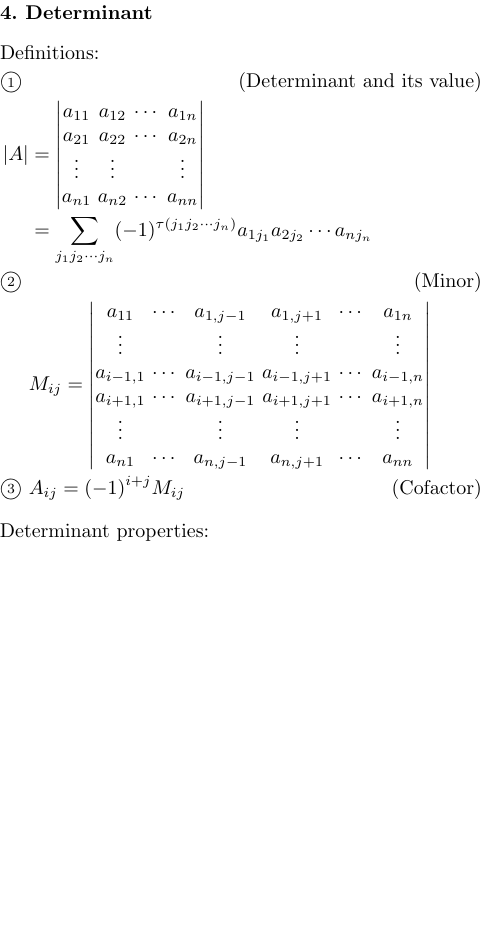
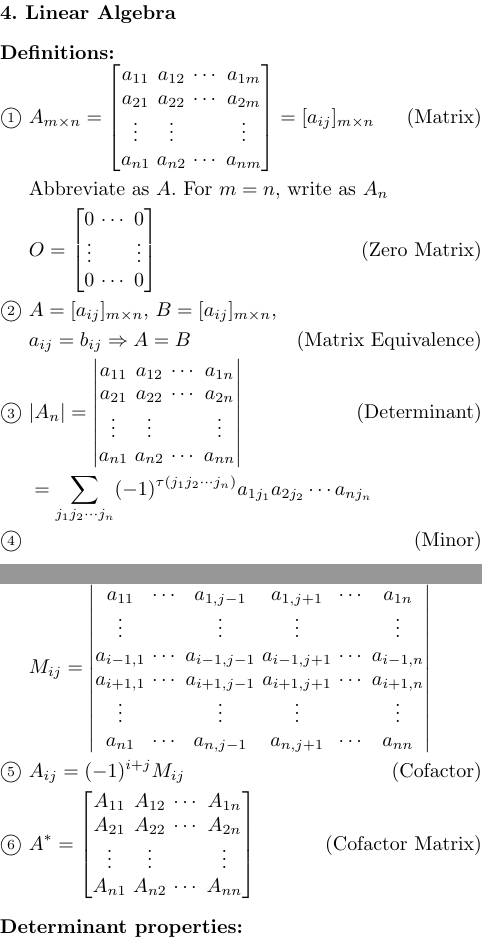
Before and after one commit to qixiaofeng-gst/math-learning, a LaTeX document (calculus/calculus-formulas.tex): part of page 5 of 8 before the commit and two parts of pages 5 and 6 of 9 after it, the two joined at a grey line, cut at the place of the change, the shorter picture padded with empty space. Compiled offline with pdfLaTeX.

Commit message:
Working on matrix stuff.

```diff
--- a/calculus/calculus-formulas.tex
+++ b/calculus/calculus-formulas.tex
@@ -88,14 +89,27 @@ Total \CC~equations.
 
-Definitions:
+\textbf{Definitions:}
 \Creset
 \begin{align*}
-\C~&\tag{Determinant and its value}\\
-|A|&= \begin{vmatrix}
+\C~&A_{m\times n}=\begin{bmatrix}
+      a_{11} &~a_{12} &~\cdots &~a_{1m}\\
+      a_{21} &~a_{22} &~\cdots &~a_{2m}\\
+      \vdots &~\vdots &~       &~\vdots\\
+      a_{n1} &~a_{n2} &~\cdots &~a_{nm}
+      \end{bmatrix}=[a_{ij}]_{m\times n }\tag{Matrix}\\
+   &\text{Abbreviate as}~A.~\text{For}~m=n,\,\text{write as}~A_n~\\
+   &O=\begin{bmatrix}
+      0 &~ \cdots &~ 0\\
+      \vdots &~   &~ \vdots\\
+      0 &~ \cdots &~ 0
+      \end{bmatrix}\tag{Zero Matrix}\\
+\C~&A=[a_{ij}]_{m\times n},\,B=[a_{ij}]_{m\times n},\\
+   &a_{ij}=b_{ij}\Rightarrow A=B\tag{Matrix Equivalence}\\
+\C~&|A_n|=\begin{vmatrix}
       a_{11} &~a_{12} &~\cdots &~a_{1n}\\
       a_{21} &~a_{22} &~\cdots &~a_{2n}\\
       \vdots &~\vdots &~       &~\vdots\\
       a_{n1} &~a_{n2} &~\cdots &~a_{nn}
-      \end{vmatrix}\\
+      \end{vmatrix}\tag{Determinant}\\
    &= \sum_{j_1 j_2 \cdots j_n} (-1)^{\tau{(j_1 j_2 \cdots j_n)}}
         a_{1j_1}a_{2j_2}\cdots a_{nj_n}\\
 \C~&\tag{Minor}\\
@@ -107,10 +121,16 @@ Definitions:
       \vdots&~      &~\vdots   &~\vdots   &~      &~\vdots\\
       a_{n1}&~\cdots&~a_{n,j-1}&~a_{n,j+1}&~\cdots&~a_{nn}
       \end{vmatrix}\\
-\C~&A_{ij}=(-1)^{i+j}M_{ij}\tag{Cofactor}
+\C~&A_{ij}=(-1)^{i+j}M_{ij}\tag{Cofactor}\\
+\C~&A^* = \begin{bmatrix}
+      A_{11} &~ A_{12} &~ \cdots &~ A_{1n}\\
+      A_{21} &~ A_{22} &~ \cdots &~ A_{2n}\\
+      \vdots &~ \vdots &~        &~ \vdots\\
+      A_{n1} &~ A_{n2} &~ \cdots &~ A_{nn}\\
+      \end{bmatrix}\tag{Cofactor Matrix}
 \end{align*}
 
-Determinant properties:
+\textbf{Determinant properties:}
 \begin{align*}
 \Creset
 &\C~\text{row/column exchange update sign}\\
```
Also changed, not shown: calculus/calculus-formulas.tex (25 more changed lines).
